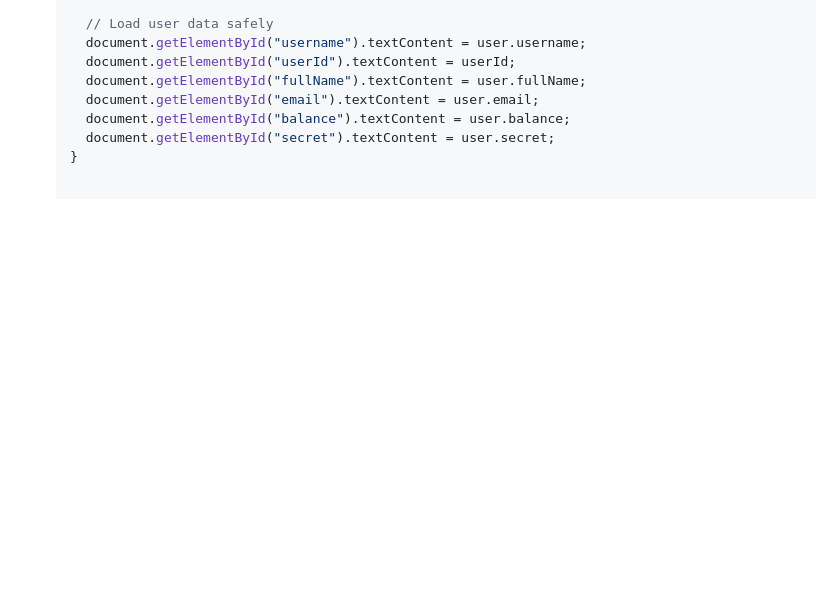
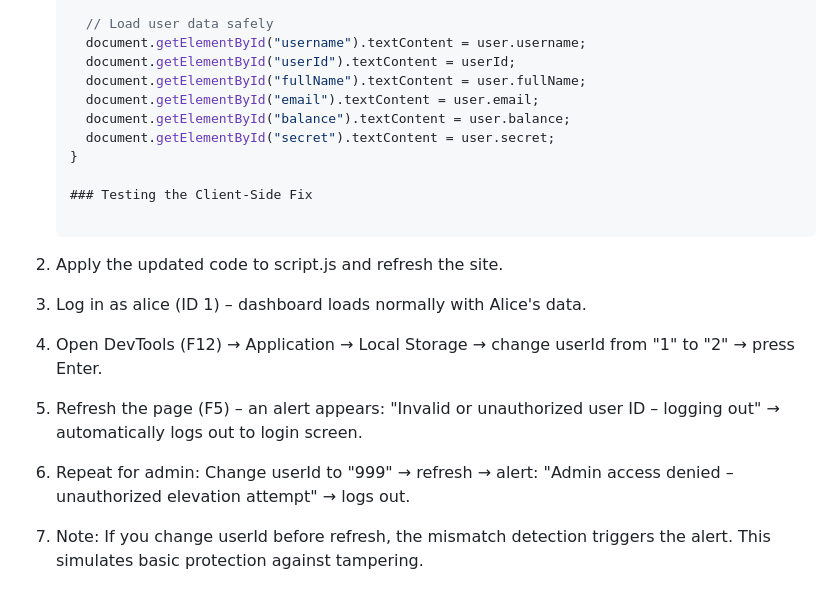
Before and after one commit to Churro3000/idor-auth-lab, a Markdown page: README.md, the part around the change. GitHub-like rendering; blank space fills up the shorter version.

```diff
--- a/README.md
+++ b/README.md
@@ -134,3 +134,12 @@ This section shows how to secure the app against IDOR and broken authorization.
      document.getElementById("balance").textContent = user.balance;
      document.getElementById("secret").textContent = user.secret;
    }
+
+   ### Testing the Client-Side Fix
+
+1. Apply the updated code to script.js and refresh the site.
+2. Log in as alice (ID 1) – dashboard loads normally with Alice's data.
+3. Open DevTools (F12) → Application → Local Storage → change userId from "1" to "2" → press Enter.
+4. Refresh the page (F5) – an alert appears: "Invalid or unauthorized user ID – logging out" → automatically logs out to login screen.
+5. Repeat for admin: Change userId to "999" → refresh → alert: "Admin access denied – unauthorized elevation attempt" → logs out.
+6. Note: If you change userId before refresh, the mismatch detection triggers the alert. This simulates basic protection against tampering.
```
